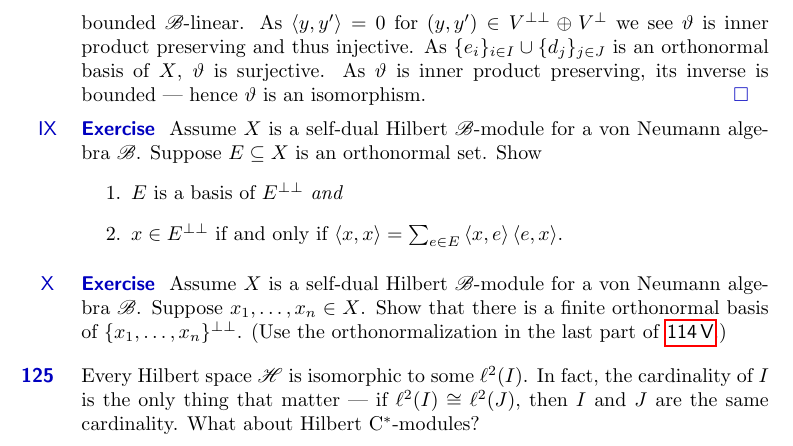
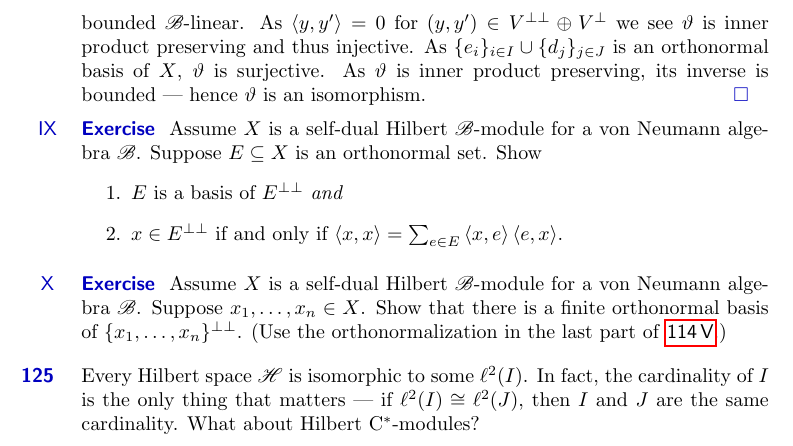
Before and after one commit to westerbaan/theses, a LaTeX document (dils.tex): part of page 34 of 40, cut so that both start at the same text. Compiled offline with pdfLaTeX.

Commit message:
dils: typo

```diff
--- a/dils.tex
+++ b/dils.tex
@@ -3620,7 +3620,7 @@ Show that there is a finite orthonormal basis
 \begin{parsec}%
 \begin{point}%
 Every Hilbert space~$\scrH$ is isomorphic to some~$\ell^2(I)$.
-In fact, the cardinality of~$I$ is the only thing that matter
+In fact, the cardinality of~$I$ is the only thing that matters
     --- if~$\ell^2(I) \cong \ell^2(J)$, then~$I$ and~$J$
     are the same cardinality.
 What about Hilbert C$^*$-modules?
```
